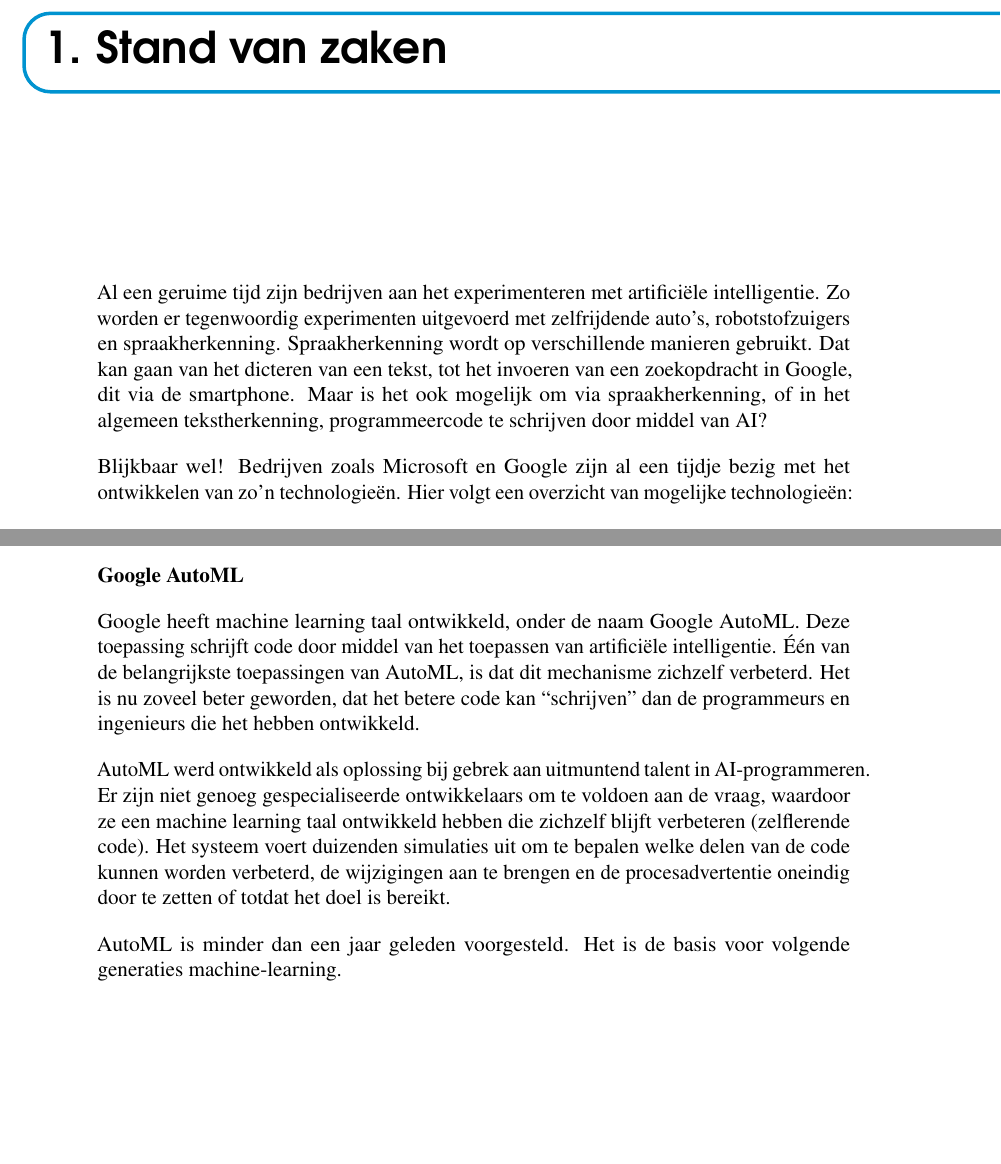
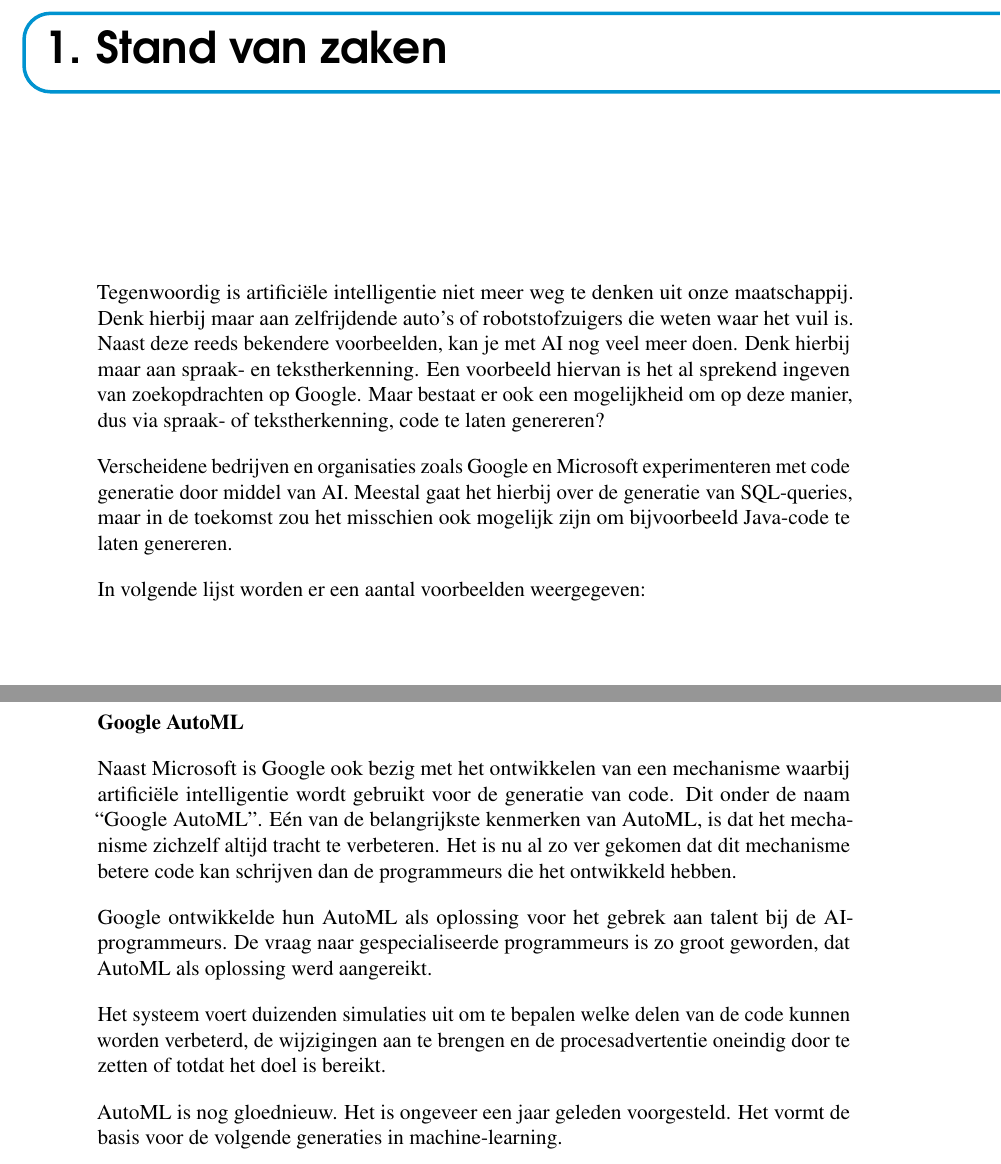
Before and after one commit to PrebenLeroy/bachelorproef, a LaTeX thesis (bachproef-tin.tex, which reads standvanzaken.tex): two parts of pages 17 and 18 of 27 before the commit and two parts of pages 17 and 18 of 25 after it, joined at a grey line, cut so that both start at the same text, the shorter picture padded with empty space. Compiled offline with pdfLaTeX.

Commit message:
rewrite deepcoder and automl

```diff
--- a/standvanzaken.tex
+++ b/standvanzaken.tex
@@ -15,9 +15,11 @@
 %\textcite{Knuth1998} schreef een van de standaardwerken over sorteer- en zoekalgoritmen. Experten zijn het erover eens dat cloud computing een interessante opportuniteit vormen, zowel voor gebruikers als voor dienstverleners op vlak van informatietechnologie~\autocite{Creeger2009}.
 
 
-Al een geruime tijd zijn bedrijven aan het experimenteren met artificiële intelligentie. Zo worden er tegenwoordig experimenten uitgevoerd met zelfrijdende auto's, robotstofzuigers en spraakherkenning. Spraakherkenning wordt op verschillende manieren gebruikt. Dat kan gaan van het dicteren van een tekst, tot het invoeren van een zoekopdracht in Google, dit via de smartphone. Maar is het ook mogelijk om via spraakherkenning, of in het algemeen tekstherkenning, programmeercode te schrijven door middel van AI?
+Tegenwoordig is artificiële intelligentie niet meer weg te denken uit onze maatschappij. Denk hierbij maar aan zelfrijdende auto’s of robotstofzuigers die weten waar het vuil is. Naast deze reeds bekendere voorbeelden, kan je met AI nog veel meer doen. Denk hierbij maar aan spraak- en tekstherkenning. Een voorbeeld hiervan is het al sprekend ingeven van zoekopdrachten op Google. Maar bestaat er ook een mogelijkheid om op deze manier, dus via spraak- of tekstherkenning, code te laten genereren?
 
-Blijkbaar wel! Bedrijven zoals Microsoft en Google zijn al een tijdje bezig met het ontwikkelen van zo'n technologieën. Hier volgt een overzicht van mogelijke technologieën:
+Verscheidene bedrijven en organisaties zoals Google en Microsoft experimenteren met code generatie door middel van AI. Meestal gaat het hierbij over de generatie van SQL-queries, maar in de toekomst zou het misschien ook mogelijk zijn om bijvoorbeeld Java-code te laten genereren.
+
+In volgende lijst worden er een aantal voorbeelden weergegeven:
 \begin{itemize}
 	\item Microsoft DeepCoder
 	\item Google AutoML
@@ -49,9 +46,10 @@ Deze technologie kan vele uitwerkingen hebben, zo kan het al foutjes ontdekken i
 
 \textbf{Google AutoML}
 
-Google heeft machine learning taal ontwikkeld, onder de naam Google AutoML. Deze toepassing schrijft code door middel van het toepassen van artificiële intelligentie. Één van de belangrijkste toepassingen van AutoML, is dat dit mechanisme zichzelf verbeterd. Het is nu zoveel beter geworden, dat het betere code kan “schrijven” dan de programmeurs en ingenieurs die het hebben ontwikkeld.
+Naast Microsoft is Google ook bezig met het ontwikkelen van een mechanisme waarbij artificiële intelligentie wordt gebruikt voor de generatie van code. Dit onder de naam “Google AutoML”. Eén van de belangrijkste kenmerken van AutoML, is dat het mechanisme zichzelf altijd tracht te verbeteren. Het is nu al zo ver gekomen dat dit mechanisme betere code kan schrijven dan de programmeurs die het ontwikkeld hebben.
 
-AutoML werd ontwikkeld als oplossing bij gebrek aan uitmuntend talent in AI-programmeren. Er zijn niet genoeg gespecialiseerde ontwikkelaars om te voldoen aan de vraag, waardoor ze een machine learning taal ontwikkeld hebben die zichzelf blijft verbeteren (zelflerende code). Het systeem voert duizenden simulaties uit om te bepalen welke delen van de code kunnen worden verbeterd, de wijzigingen aan te brengen en de procesadvertentie oneindig door te zetten of totdat het doel is bereikt.
+Google ontwikkelde hun AutoML als oplossing voor het gebrek aan talent bij de AI-programmeurs. De vraag naar gespecialiseerde programmeurs is zo groot geworden, dat AutoML als oplossing werd aangereikt.
 
-AutoML is minder dan een jaar geleden voorgesteld. Het is de basis voor volgende generaties machine-learning.
+Het systeem voert duizenden simulaties uit om te bepalen welke delen van de code kunnen worden verbeterd, de wijzigingen aan te brengen en de procesadvertentie oneindig door te zetten of totdat het doel is bereikt.
 
+AutoML is nog gloednieuw. Het is ongeveer een jaar geleden voorgesteld. Het vormt de basis voor de volgende generaties in machine-learning.
```
Also changed, not shown: standvanzaken.tex (29 more changed lines).
